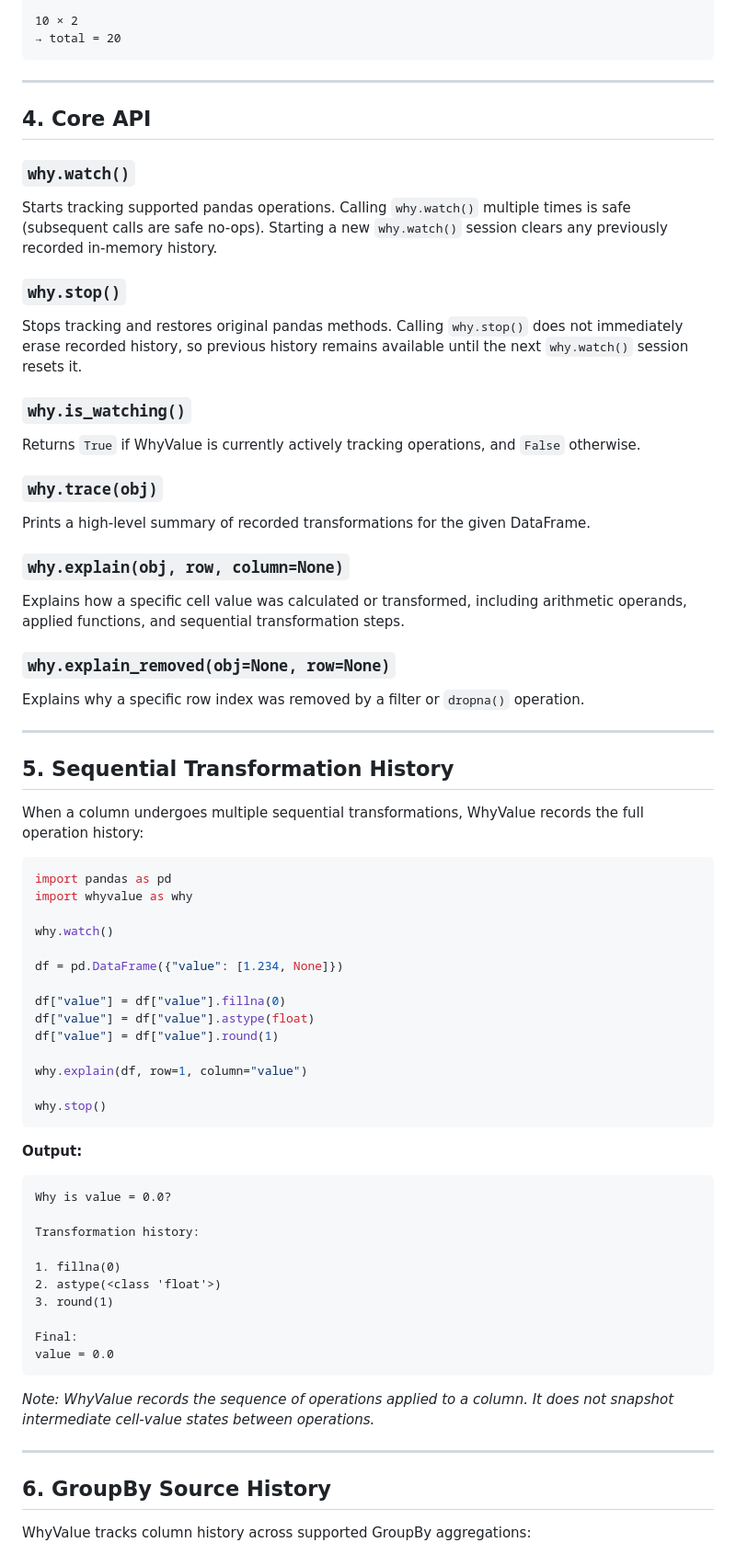
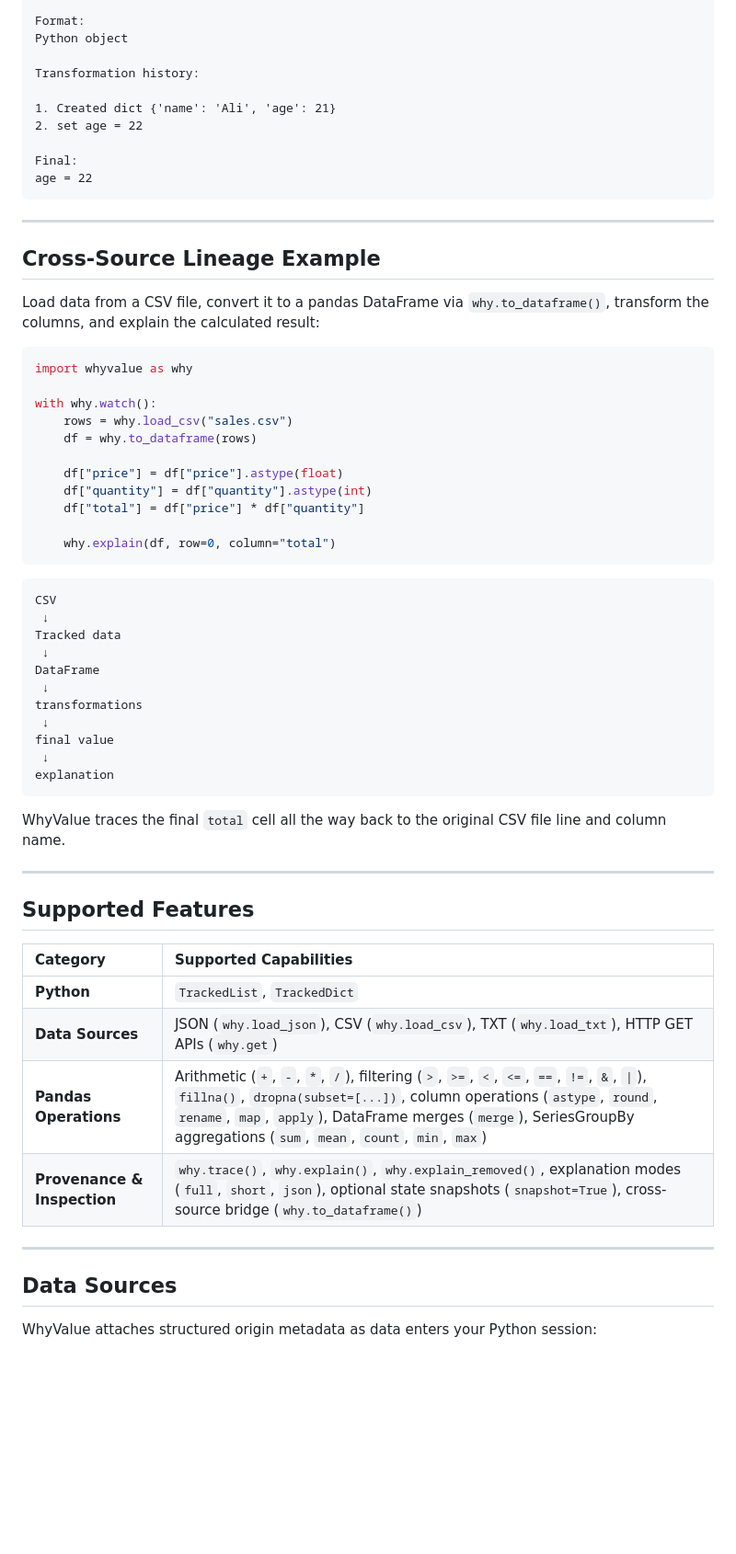
Before and after one commit to Muktaryy/whyvalue, a Markdown page: README.md, the part around one of its changes. Shown at 92% size. Rendered like a GitHub page; blank space fills up the shorter version.

````diff
--- a/README.md
+++ b/README.md
@@ -75,73 +80,66 @@ quantity = 2
 
-10 × 2
-→ total = 20
+Format:
+Python object
+
+Transformation history:
+
+1. Created dict {'name': 'Ali', 'age': 21}
+2. set age = 22
+
+Final:
+age = 22
 ```
 
 ---
 
-## 4. Core API
+## Cross-Source Lineage Example
 
-### `why.watch()`
-Starts tracking supported pandas operations. Calling `why.watch()` multiple times is safe (subsequent calls are safe no-ops). Starting a new `why.watch()` session clears any previously recorded in-memory history.
+Load data from a CSV file, convert it to a pandas DataFrame via `why.to_dataframe()`, transform the columns, and explain the calculated result:
 
-### `why.stop()`
-Stops tracking and restores original pandas methods. Calling `why.stop()` does not immediately erase recorded history, so previous history remains available until the next `why.watch()` session resets it.
+```python
+import whyvalue as why
 
-### `why.is_watching()`
-Returns `True` if WhyValue is currently actively tracking operations, and `False` otherwise.
+with why.watch():
+    rows = why.load_csv("sales.csv")
+    df = why.to_dataframe(rows)
 
-### `why.trace(obj)`
-Prints a high-level summary of recorded transformations for the given DataFrame.
+    df["price"] = df["price"].astype(float)
+    df["quantity"] = df["quantity"].astype(int)
+    df["total"] = df["price"] * df["quantity"]
 
-### `why.explain(obj, row, column=None)`
-Explains how a specific cell value was calculated or transformed, including arithmetic operands, applied functions, and sequential transformation steps.
+    why.explain(df, row=0, column="total")
+```
 
-### `why.explain_removed(obj=None, row=None)`
-Explains why a specific row index was removed by a filter or `dropna()` operation.
+```text
+CSV
+ ↓
+Tracked data
+ ↓
+DataFrame
+ ↓
+transformations
+ ↓
+final value
+ ↓
+explanation
+```
+
+WhyValue traces the final `total` cell all the way back to the original CSV file line and column name.
 
 ---
 
-## 5. Sequential Transformation History
+## Supported Features
 
-When a column undergoes multiple sequential transformations, WhyValue records the full operation history:
-
-```python
-import pandas as pd
-import whyvalue as why
-
-why.watch()
-
-df = pd.DataFrame({"value": [1.234, None]})
-
-df["value"] = df["value"].fillna(0)
-df["value"] = df["value"].astype(float)
-df["value"] = df["value"].round(1)
-
-why.explain(df, row=1, column="value")
-
-why.stop()
-```
-
-**Output:**
-
-```text
-Why is value = 0.0?
-
-Transformation history:
-
-1. fillna(0)
-2. astype(<class 'float'>)
-3. round(1)
-
-Final:
-value = 0.0
-```
-
-*Note: WhyValue records the sequence of operations applied to a column. It does not snapshot intermediate cell-value states between operations.*
+| Category | Supported Capabilities |
+| :--- | :--- |
+| **Python** | `TrackedList`, `TrackedDict` |
+| **Data Sources** | JSON (`why.load_json`), CSV (`why.load_csv`), TXT (`why.load_txt`), HTTP GET APIs (`why.get`) |
+| **Pandas Operations** | Arithmetic (`+`, `-`, `*`, `/`), filtering (`>`, `>=`, `<`, `<=`, `==`, `!=`, `&`, `\|`), `fillna()`, `dropna(subset=[...])`, column operations (`astype`, `round`, `rename`, `map`, `apply`), DataFrame merges (`merge`), SeriesGroupBy aggregations (`sum`, `mean`, `count`, `min`, `max`) |
+| **Provenance & Inspection** | `why.trace()`, `why.explain()`, `why.explain_removed()`, explanation modes (`full`, `short`, `json`), optional state snapshots (`snapshot=True`), cross-source bridge (`why.to_dataframe()`) |
 
 ---
 
-## 6. GroupBy Source History
+## Data Sources
 
-WhyValue tracks column history across supported GroupBy aggregations:
+WhyValue attaches structured origin metadata as data enters your Python session:
 
````
Also changed, not shown: other parts of README.md (+83 -153 lines).
